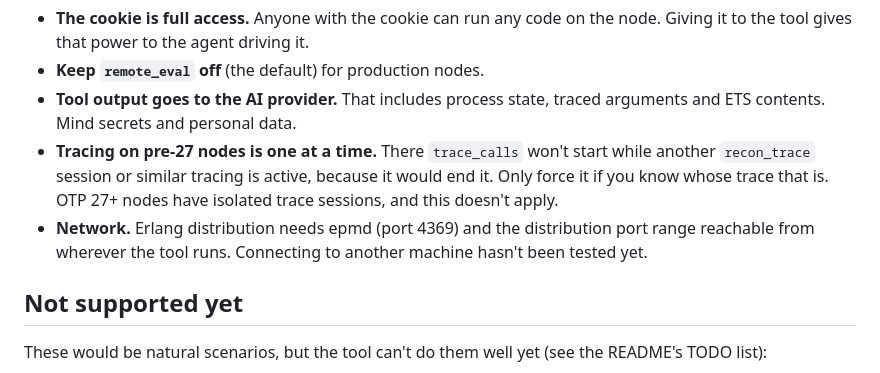
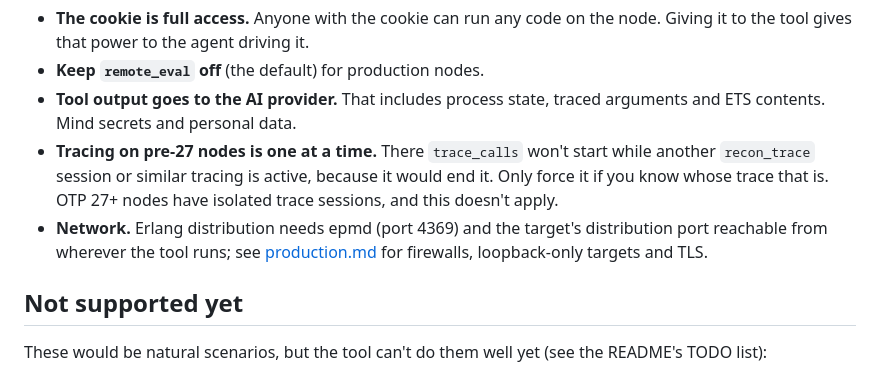
Before and after one commit to ayarodionov/otp_debug_mcp, a Markdown page: docs/scenarios.md, the part around the change. Drawn GitHub-style.

```diff
--- a/docs/scenarios.md
+++ b/docs/scenarios.md
@@ -305,8 +305,9 @@ that on a dev machine.
   because it would end it. Only force it if you know whose trace that is.
   OTP 27+ nodes have isolated trace sessions, and this doesn't apply.
 - **Network.** Erlang distribution needs epmd (port 4369) and the
-  distribution port range reachable from wherever the tool runs. Connecting
-  to another machine hasn't been tested yet.
+  target's distribution port reachable from wherever the tool runs; see
+  [production.md](production.md) for firewalls, loopback-only targets and
+  TLS.
 
 ## Not supported yet
 
```
Also changed, not shown: README.md (+13 -4 lines).
